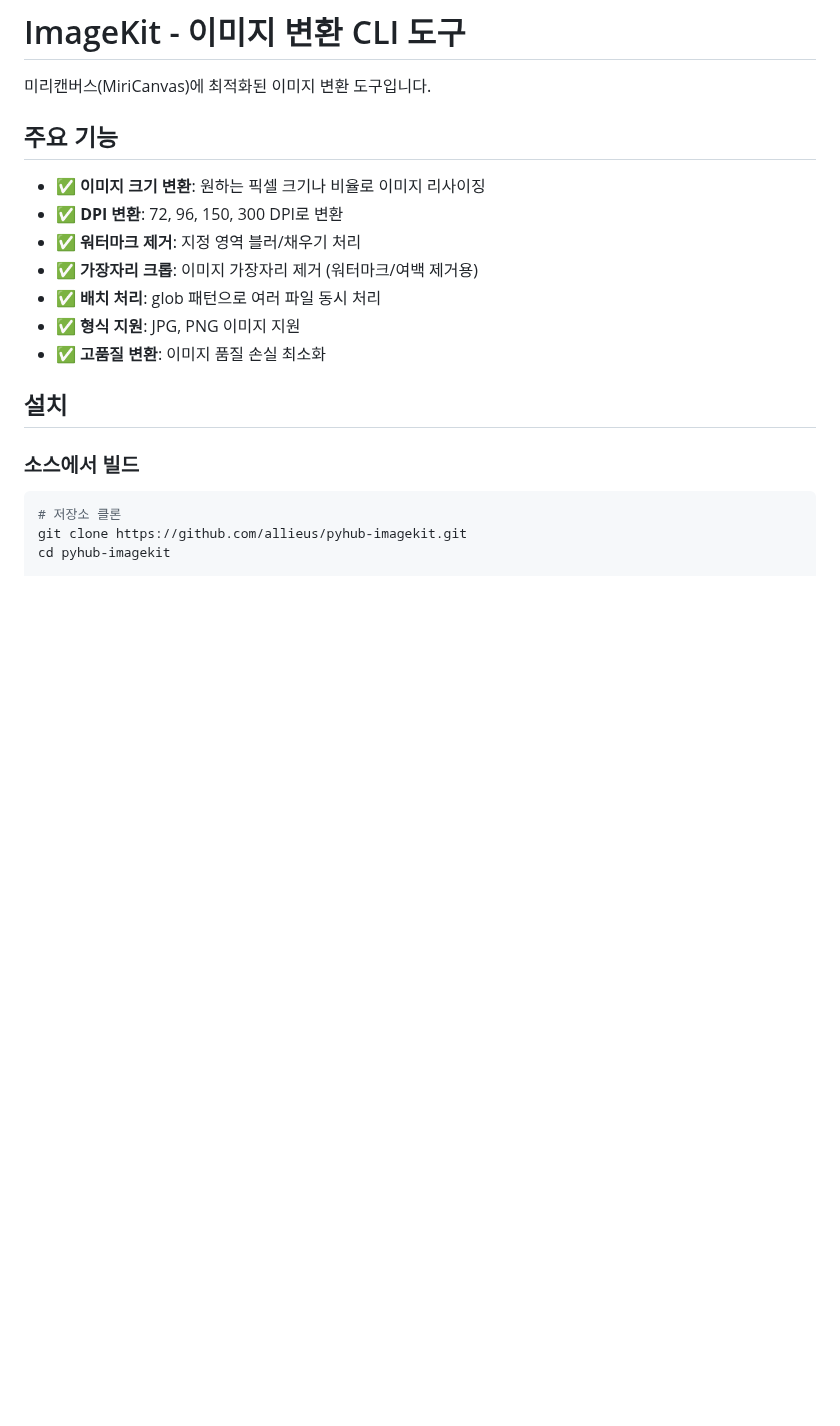
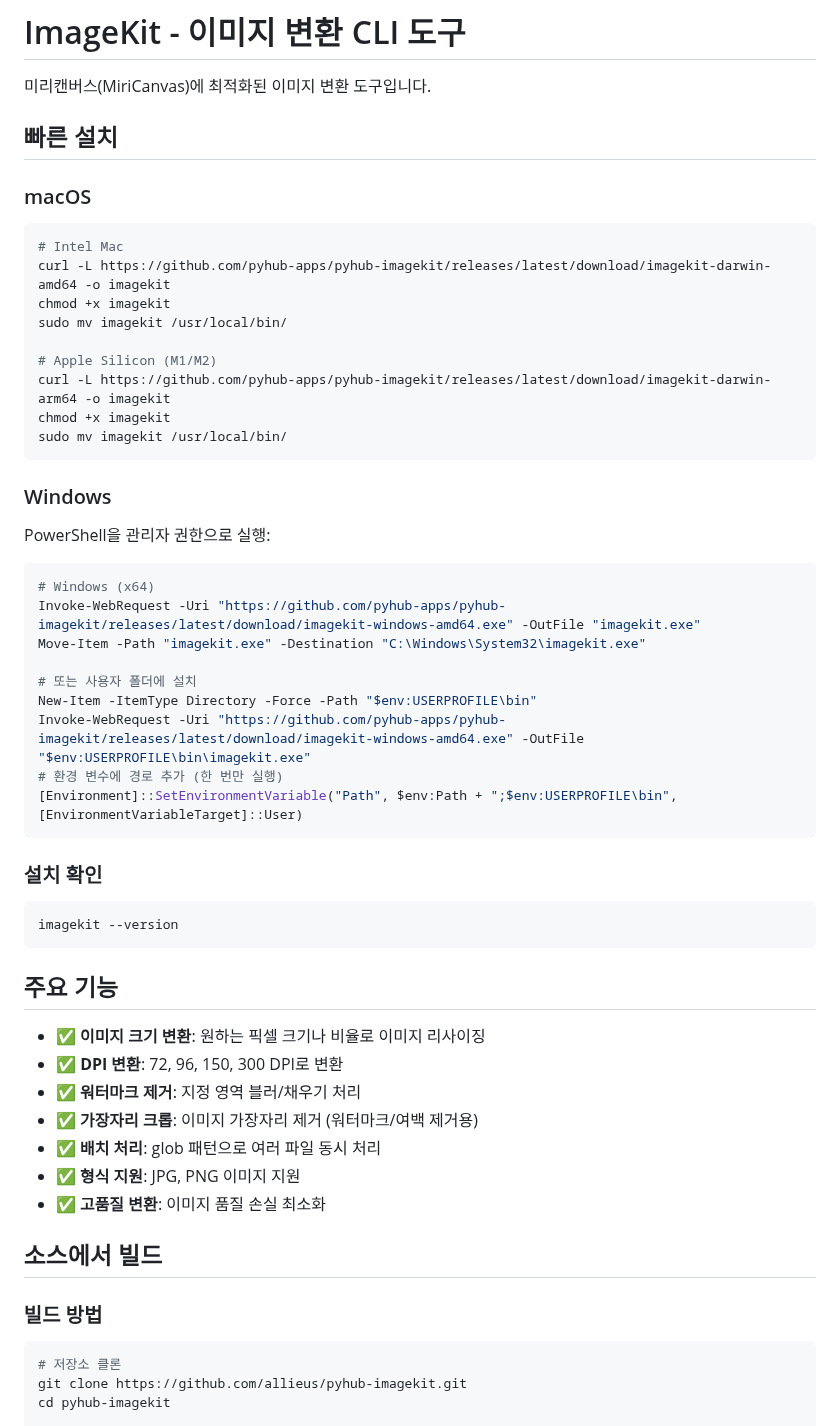
Before and after one commit to pyhub-apps/imagekit, a Markdown page: README.md, the part around the change. Rendered like a GitHub page; blank space fills up the shorter version.

Commit message:
docs: Add installation instructions for binary releases
- Add quick installation guide for macOS (Intel/Apple Silicon)
- Add Windows installation with PowerShell commands
- Include PATH setup instructions for both platforms
- Move build from source section after quick install

````diff
--- a/README.md
+++ b/README.md
@@ -1,6 +1,44 @@
 # ImageKit - 이미지 변환 CLI 도구
 
 미리캔버스(MiriCanvas)에 최적화된 이미지 변환 도구입니다.
+
+## 빠른 설치
+
+### macOS
+
+```bash
+# Intel Mac
+curl -L https://github.com/pyhub-apps/pyhub-imagekit/releases/latest/download/imagekit-darwin-amd64 -o imagekit
+chmod +x imagekit
+sudo mv imagekit /usr/local/bin/
+
+# Apple Silicon (M1/M2)
+curl -L https://github.com/pyhub-apps/pyhub-imagekit/releases/latest/download/imagekit-darwin-arm64 -o imagekit
+chmod +x imagekit
+sudo mv imagekit /usr/local/bin/
+```
+
+### Windows
+
+PowerShell을 관리자 권한으로 실행:
+
+```powershell
+# Windows (x64)
+Invoke-WebRequest -Uri "https://github.com/pyhub-apps/pyhub-imagekit/releases/latest/download/imagekit-windows-amd64.exe" -OutFile "imagekit.exe"
+Move-Item -Path "imagekit.exe" -Destination "C:\Windows\System32\imagekit.exe"
+
+# 또는 사용자 폴더에 설치
+New-Item -ItemType Directory -Force -Path "$env:USERPROFILE\bin"
+Invoke-WebRequest -Uri "https://github.com/pyhub-apps/pyhub-imagekit/releases/latest/download/imagekit-windows-amd64.exe" -OutFile "$env:USERPROFILE\bin\imagekit.exe"
+# 환경 변수에 경로 추가 (한 번만 실행)
+[Environment]::SetEnvironmentVariable("Path", $env:Path + ";$env:USERPROFILE\bin", [EnvironmentVariableTarget]::User)
+```
+
+### 설치 확인
+
+```bash
+imagekit --version
+```
 
 ## 주요 기능
 
@@ -12,9 +50,9 @@
 - ✅ **형식 지원**: JPG, PNG 이미지 지원
 - ✅ **고품질 변환**: 이미지 품질 손실 최소화
 
-## 설치
+## 소스에서 빌드
 
-### 소스에서 빌드
+### 빌드 방법
 
 ```bash
 # 저장소 클론
````
